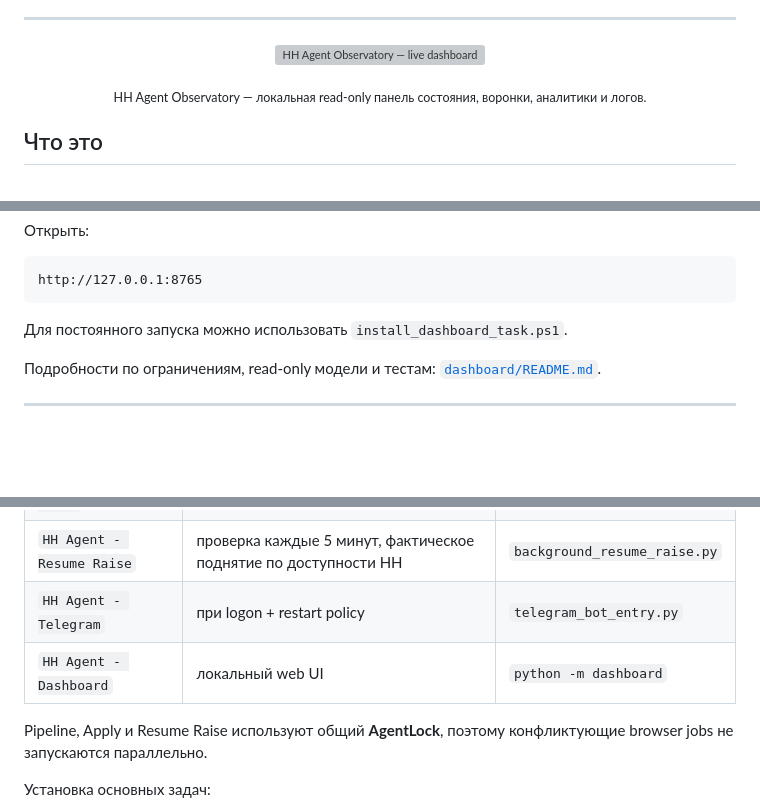
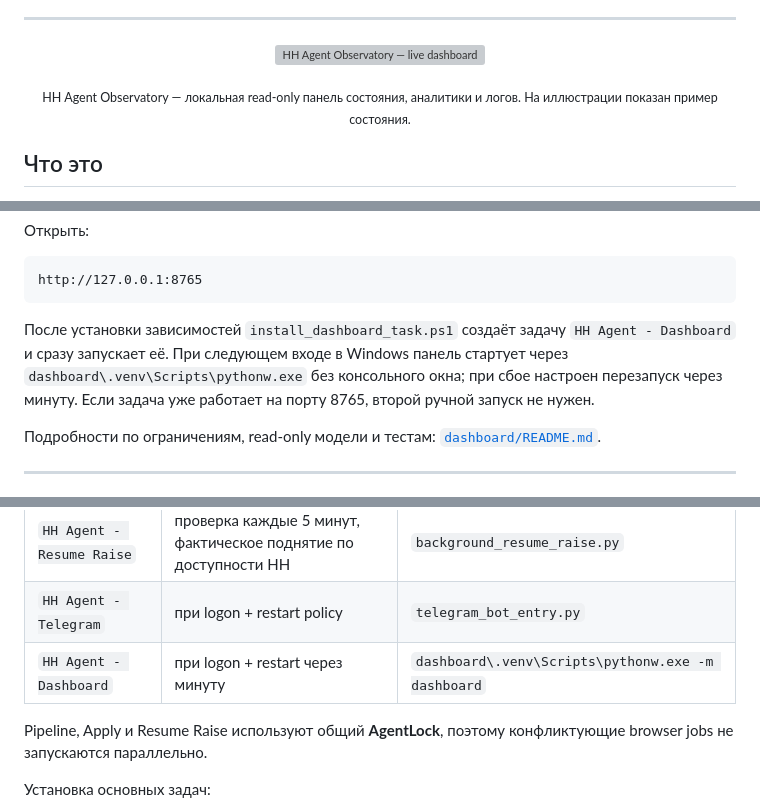
Before and after one commit to Xander-Rude/hh-agent, a Markdown page: README.md, 3 parts joined by grey strips. Rendered like a GitHub page; blank space fills up the shorter version; grey boxes are pictures that could not be loaded.

Commit message:
docs: align README with dashboard startup and background apply behavior

````diff
--- a/README.md
+++ b/README.md
@@ -16,7 +16,7 @@ Windows · Python 3.12 · Playwright · SQLite · Ollama · Telegram · FastAPI
   <img src="doc/assets/hh-agent-observatory.svg" alt="HH Agent Observatory — live dashboard" width="100%">
 </p>
 
-<p align="center"><sub>HH Agent Observatory — локальная read-only панель состояния, воронки, аналитики и логов.</sub></p>
+<p align="center"><sub>HH Agent Observatory — локальная read-only панель состояния, аналитики и логов. На иллюстрации показан пример состояния.</sub></p>
 
 ## Что это
 
@@ -138,7 +140,7 @@ cd C:\hh-agent
 http://127.0.0.1:8765
 ```
 
-Для постоянного запуска можно использовать `install_dashboard_task.ps1`.
+После установки зависимостей `install_dashboard_task.ps1` создаёт задачу `HH Agent - Dashboard` и сразу запускает её. При следующем входе в Windows панель стартует через `dashboard\.venv\Scripts\pythonw.exe` без консольного окна; при сбое настроен перезапуск через минуту. Если задача уже работает на порту 8765, второй ручной запуск не нужен.
 
 Подробности по ограничениям, read-only модели и тестам: [`dashboard/README.md`](dashboard/README.md).
 
@@ -234,7 +238,7 @@ Production entry point: `telegram_bot_entry.py`.
 | `HH Agent - Apply` | каждые 10 минут | `background_apply.py` |
 | `HH Agent - Resume Raise` | проверка каждые 5 минут, фактическое поднятие по доступности HH | `background_resume_raise.py` |
 | `HH Agent - Telegram` | при logon + restart policy | `telegram_bot_entry.py` |
-| `HH Agent - Dashboard` | локальный web UI | `python -m dashboard` |
+| `HH Agent - Dashboard` | при logon + restart через минуту | `dashboard\.venv\Scripts\pythonw.exe -m dashboard` |
 
 Pipeline, Apply и Resume Raise используют общий **AgentLock**, поэтому конфликтующие browser jobs не запускаются параллельно.
 
````
Also changed, not shown: other parts of README.md (+8 -0 lines).
